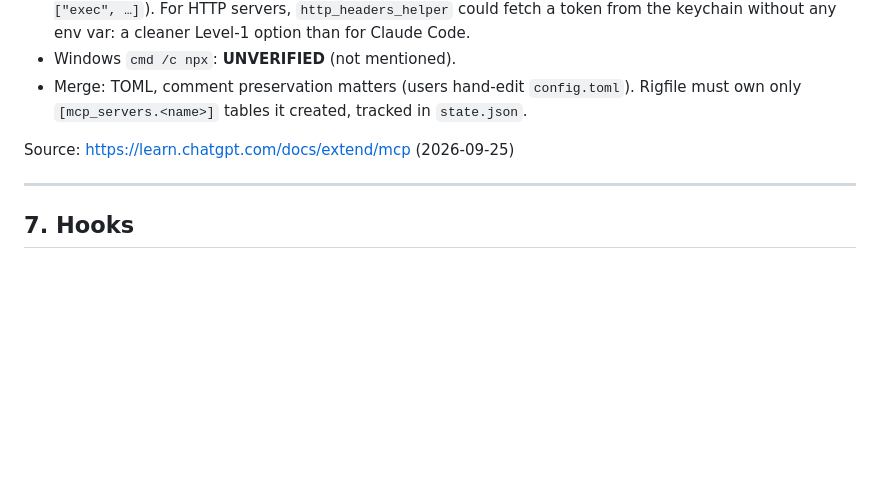
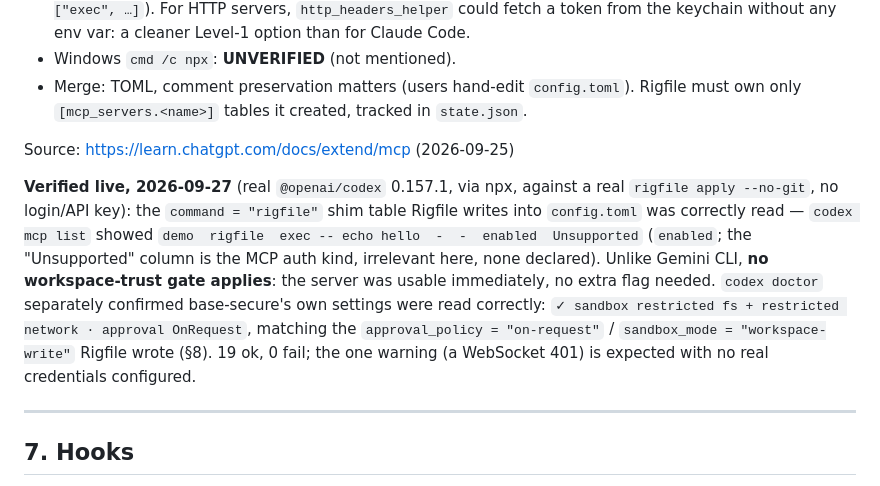
Before and after one commit to rigfile/rigfile, a Markdown page: docs/targets/codex.md, the part around the change. GitHub-like rendering; blank space fills up the shorter version.

```diff
--- a/docs/targets/codex.md
+++ b/docs/targets/codex.md
@@ -153,6 +153,8 @@ bearer_token_env_var = "EXAMPLE_TOKEN"     # env var NAME, not the value
 
 Source: https://learn.chatgpt.com/docs/extend/mcp (2026-09-25)
 
+**Verified live, 2026-09-27** (real `@openai/codex` 0.157.1, via npx, against a real `rigfile apply --no-git`, no login/API key): the `command = "rigfile"` shim table Rigfile writes into `config.toml` was correctly read — `codex mcp list` showed `demo  rigfile  exec -- echo hello  -  -  enabled  Unsupported` (`enabled`; the "Unsupported" column is the MCP auth kind, irrelevant here, none declared). Unlike Gemini CLI, **no workspace-trust gate applies**: the server was usable immediately, no extra flag needed. `codex doctor` separately confirmed base-secure's own settings were read correctly: `✓ sandbox restricted fs + restricted network · approval OnRequest`, matching the `approval_policy = "on-request"` / `sandbox_mode = "workspace-write"` Rigfile wrote (§8). 19 ok, 0 fail; the one warning (a WebSocket 401) is expected with no real credentials configured.
+
 ---
 
 ## 7. Hooks
```
Also changed, not shown: docs/owner-checklist.md (+1 -1 lines).
